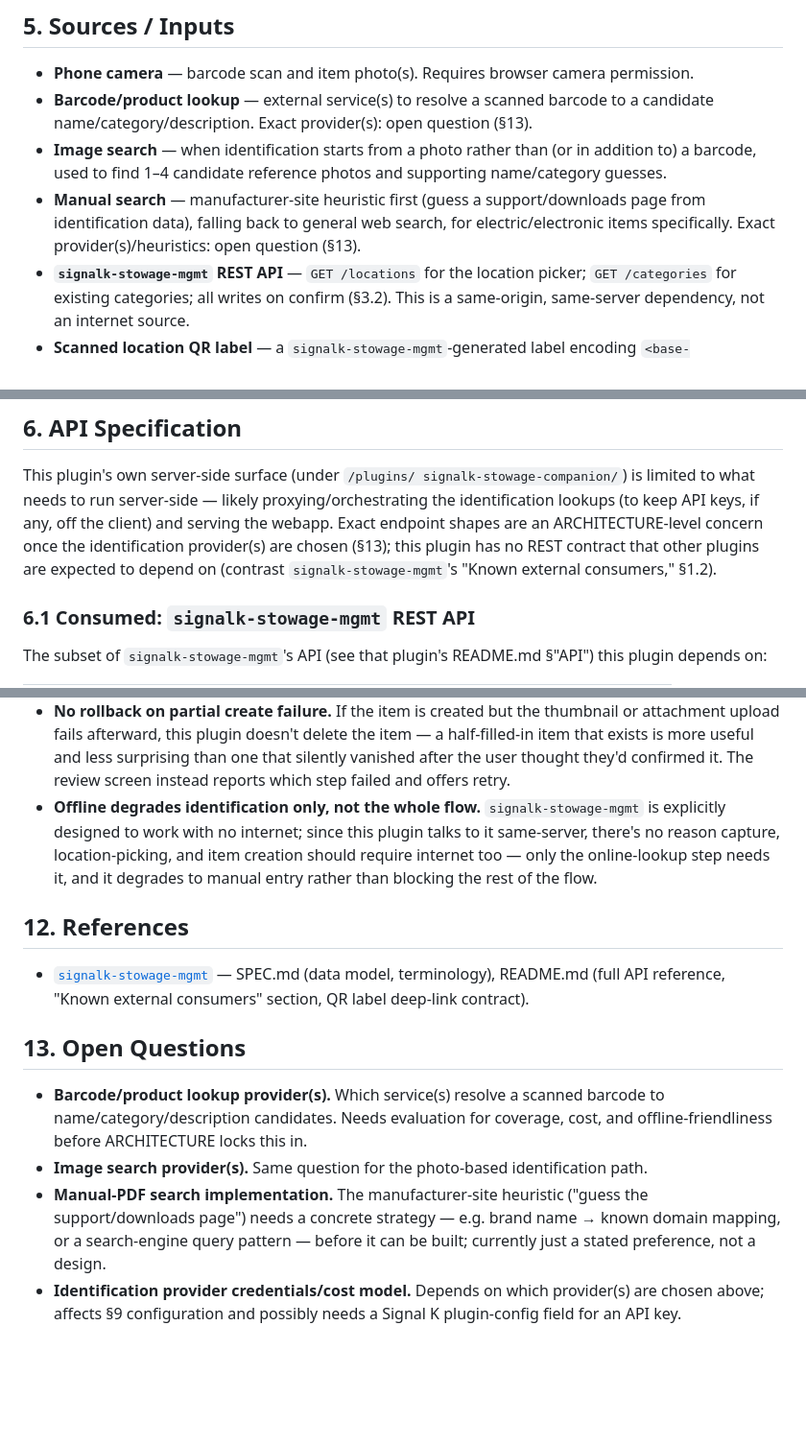
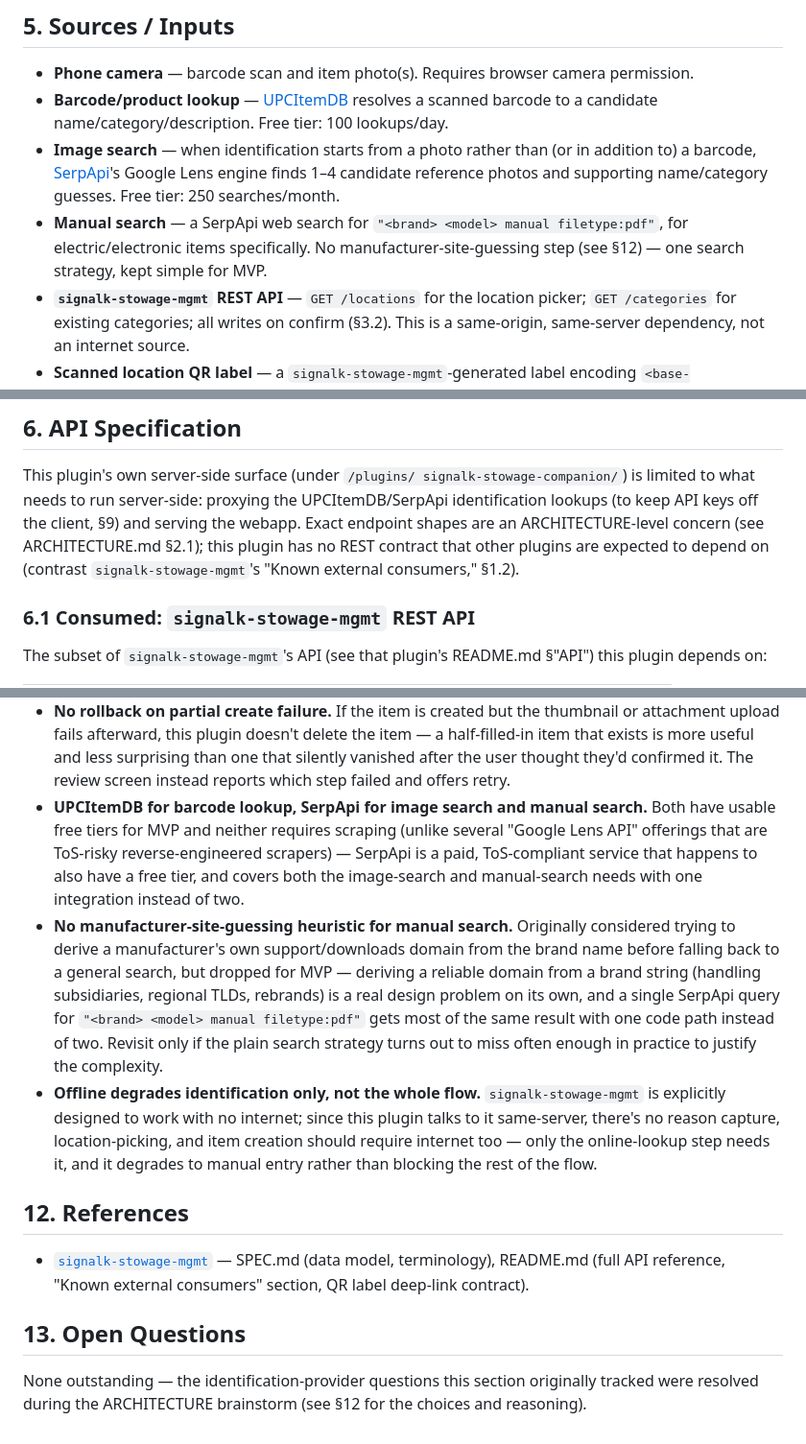
Before and after one commit to BoatHacks/signalk-stowage-companion, a Markdown page: SPEC.md, 3 parts joined by grey strips. Shown at 96% size. Rendered like a GitHub page; blank space fills up the shorter version.

```diff
--- a/SPEC.md
+++ b/SPEC.md
@@ -135,16 +135,17 @@ entities from that point on, per that plugin's SPEC.md §3.
 
 - **Phone camera** — barcode scan and item photo(s). Requires browser
   camera permission.
-- **Barcode/product lookup** — external service(s) to resolve a scanned
-  barcode to a candidate name/category/description. Exact provider(s):
-  open question (§13).
+- **Barcode/product lookup** — [UPCItemDB](https://www.upcitemdb.com/)
+  resolves a scanned barcode to a candidate name/category/description.
+  Free tier: 100 lookups/day.
 - **Image search** — when identification starts from a photo rather than
-  (or in addition to) a barcode, used to find 1–4 candidate reference
-  photos and supporting name/category guesses.
-- **Manual search** — manufacturer-site heuristic first (guess a
-  support/downloads page from identification data), falling back to
-  general web search, for electric/electronic items specifically. Exact
-  provider(s)/heuristics: open question (§13).
+  (or in addition to) a barcode, [SerpApi](https://serpapi.com/)'s Google
+  Lens engine finds 1–4 candidate reference photos and supporting
+  name/category guesses. Free tier: 250 searches/month.
+- **Manual search** — a SerpApi web search for `"<brand> <model> manual
+  filetype:pdf"`, for electric/electronic items specifically. No
+  manufacturer-site-guessing step (see §12) — one search strategy, kept
+  simple for MVP.
 - **`signalk-stowage-mgmt` REST API** — `GET /locations` for the location
   picker; `GET /categories` for existing categories; all writes on
   confirm (§3.2). This is a same-origin, same-server dependency, not an
@@ -167,12 +168,11 @@ since that dependency is same-server/same-LAN, not internet-dependent
 
 This plugin's own server-side surface (under `/plugins/
 signalk-stowage-companion/`) is limited to what needs to run
-server-side — likely proxying/orchestrating the identification lookups
-(to keep API keys, if any, off the client) and serving the webapp.
-Exact endpoint shapes are an ARCHITECTURE-level concern once the
-identification provider(s) are chosen (§13); this plugin has no REST
-contract that other plugins are expected to depend on (contrast
-`signalk-stowage-mgmt`'s "Known external consumers," §1.2).
+server-side: proxying the UPCItemDB/SerpApi identification lookups (to
+keep API keys off the client, §9) and serving the webapp. Exact endpoint
+shapes are an ARCHITECTURE-level concern (see ARCHITECTURE.md §2.1); this
+plugin has no REST contract that other plugins are expected to depend on
+(contrast `signalk-stowage-mgmt`'s "Known external consumers," §1.2).
 
 ### 6.1 Consumed: `signalk-stowage-mgmt` REST API
 
@@ -305,6 +308,22 @@ state (items, locations, categories, attachments, thumbnails) lives in
   less surprising than one that silently vanished after the user thought
   they'd confirmed it. The review screen instead reports which step
   failed and offers retry.
+- **UPCItemDB for barcode lookup, SerpApi for image search and manual
+  search.** Both have usable free tiers for MVP and neither requires
+  scraping (unlike several "Google Lens API" offerings that are
+  ToS-risky reverse-engineered scrapers) — SerpApi is a paid,
+  ToS-compliant service that happens to also have a free tier, and
+  covers both the image-search and manual-search needs with one
+  integration instead of two.
+- **No manufacturer-site-guessing heuristic for manual search.**
+  Originally considered trying to derive a manufacturer's own
+  support/downloads domain from the brand name before falling back to a
+  general search, but dropped for MVP — deriving a reliable domain from a
+  brand string (handling subsidiaries, regional TLDs, rebrands) is a
+  real design problem on its own, and a single SerpApi query for `"<brand>
+  <model> manual filetype:pdf"` gets most of the same result with one
+  code path instead of two. Revisit only if the plain search strategy
+  turns out to miss often enough in practice to justify the complexity.
 - **Offline degrades identification only, not the whole flow.**
   `signalk-stowage-mgmt` is explicitly designed to work with no internet;
   since this plugin talks to it same-server, there's no reason capture,
@@ -320,17 +339,6 @@ state (items, locations, categories, attachments, thumbnails) lives in
 
 ## 13. Open Questions
 
-- **Barcode/product lookup provider(s).** Which service(s) resolve a
-  scanned barcode to name/category/description candidates. Needs
-  evaluation for coverage, cost, and offline-friendliness before
-  ARCHITECTURE locks this in.
-- **Image search provider(s).** Same question for the photo-based
-  identification path.
-- **Manual-PDF search implementation.** The manufacturer-site heuristic
-  ("guess the support/downloads page") needs a concrete strategy — e.g.
-  brand name → known domain mapping, or a search-engine query pattern —
-  before it can be built; currently just a stated preference, not a
-  design.
-- **Identification provider credentials/cost model.** Depends on which
-  provider(s) are chosen above; affects §9 configuration and possibly
-  needs a Signal K plugin-config field for an API key.
+None outstanding — the identification-provider questions this section
+originally tracked were resolved during the ARCHITECTURE brainstorm (see
+§12 for the choices and reasoning).
```
Also changed, not shown: other parts of SPEC.md (+5 -2 lines), ARCHITECTURE.md (+21 -15 lines).
